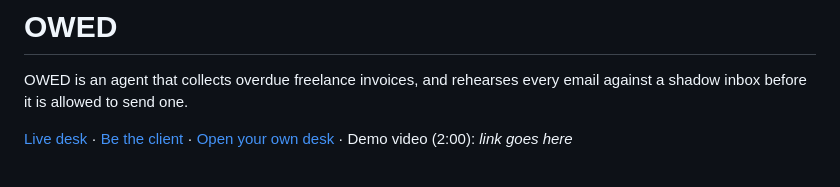
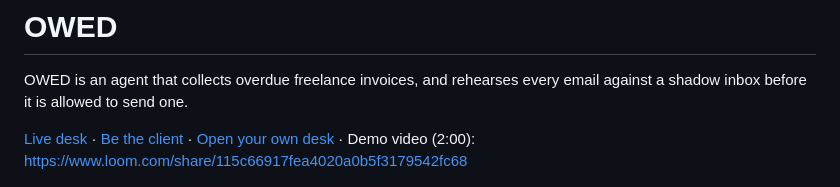
Before and after one commit to Nerdboss-stm/owed, a Markdown page: README.md, the part around the change. GitHub-like rendering.

Commit message:
Fix demo video link in README
Updated demo video link in README.md.

```diff
--- a/README.md
+++ b/README.md
@@ -2,7 +2,7 @@
 
 OWED is an agent that collects overdue freelance invoices, and rehearses every email against a shadow inbox before it is allowed to send one.
 
-[Live desk](https://rehearsal-room-ui-e89f5f.vercel.app/freelancer) · [Be the client](https://rehearsal-room-ui-e89f5f.vercel.app/client) · [Open your own desk](https://rehearsal-room-ui-e89f5f.vercel.app/desk) · Demo video (2:00): _link goes here_
+[Live desk](https://rehearsal-room-ui-e89f5f.vercel.app/freelancer) · [Be the client](https://rehearsal-room-ui-e89f5f.vercel.app/client) · [Open your own desk](https://rehearsal-room-ui-e89f5f.vercel.app/desk) · Demo video (2:00): https://www.loom.com/share/115c66917fea4020a0b5f3179542fc68
 
 ![Priya's desk with a rehearsed plan open](docs/desk.png)
 
```
